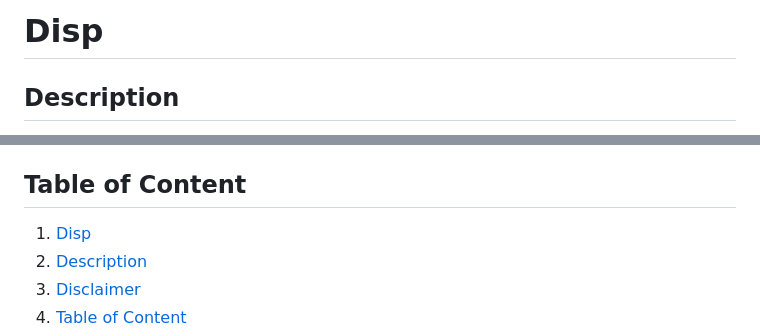
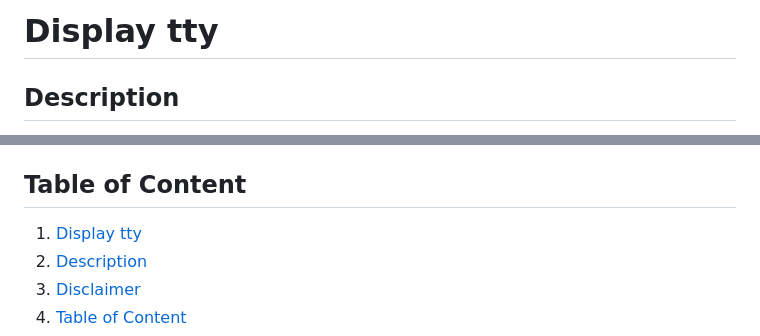
Before and after one commit to Hanra-s-work/display_tty, a Markdown page: README.md, 2 parts joined by grey strips. GitHub-like rendering.

Commit message:
[UDPATE] name of the repository and Readme to match pip package name

```diff
--- a/README.md
+++ b/README.md
@@ -1,4 +1,4 @@
-# Disp
+# Display tty
 
 ## Description
 
@@ -14,7 +14,7 @@ The Preloaded version will exist under: `IDISP`, `IDISPLAY` and `IDTTY` as well
 
 ## Table of Content
 
-1. [Disp](#disp)
+1. [Display tty](#display-tty)
 2. [Description](#description)
 3. [Disclaimer](#disclaimer)
 4. [Table of Content](#table-of-content)
```
